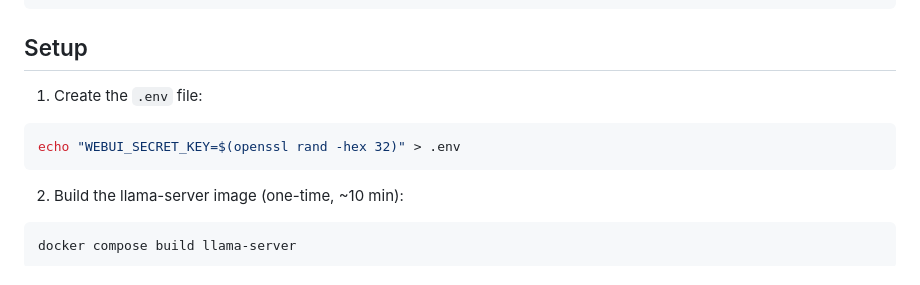
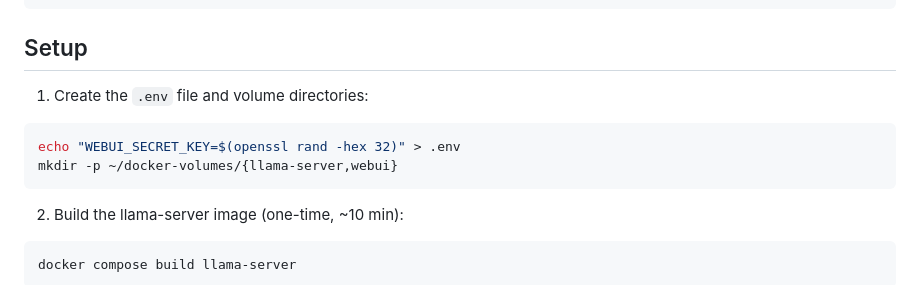
Before and after one commit to erfianugrah/llm-compose, a Markdown page: README.md, the part around the change. GitHub-like rendering.

Commit message:
add volume directory setup to README per model review

````diff
--- a/README.md
+++ b/README.md
@@ -27,10 +27,11 @@ docker run --rm --gpus all nvidia/cuda:12.8.0-base-ubuntu24.04 nvidia-smi
 
 ## Setup
 
-1. Create the `.env` file:
+1. Create the `.env` file and volume directories:
 
 ```bash
 echo "WEBUI_SECRET_KEY=$(openssl rand -hex 32)" > .env
+mkdir -p ~/docker-volumes/{llama-server,webui}
 ```
 
 2. Build the llama-server image (one-time, ~10 min):
````
